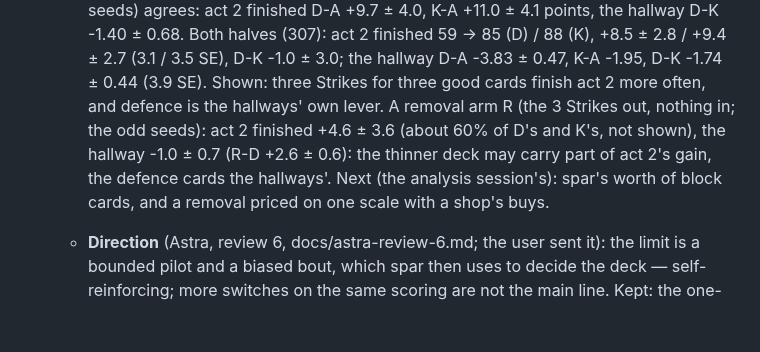
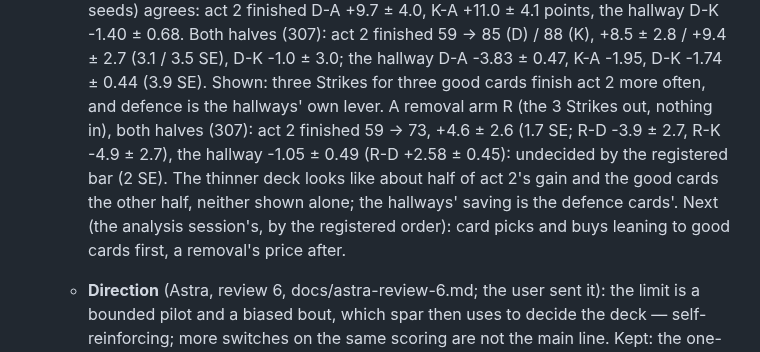
Before and after one commit to liu-x27/spire-jev, a Markdown page: docs/PLAN.md, the part around the change. Drawn GitHub-style; blank space fills up the shorter version.

Commit message:
PLAN: the bare removal over 307 — act 2 finished +4.6 ± 2.6 points (1.7 SE), undecided; card picks and buys first
Co-Authored-By: Claude Opus 5.5 <noreply@anthropic.com>

```diff
--- a/docs/PLAN.md
+++ b/docs/PLAN.md
@@ -1495,11 +1495,13 @@ states, and only a simulator is fast enough for that.
      -3.83 ± 0.47, K-A -1.95, D-K -1.74 ± 0.44 (3.9 SE). Shown: three
      Strikes for three good cards finish act 2 more often, and defence is
      the hallways' own lever. A removal arm R (the 3 Strikes out, nothing
-     in; the odd seeds): act 2 finished +4.6 ± 3.6 (about 60% of D's and
-     K's, not shown), the hallway -1.0 ± 0.7 (R-D +2.6 ± 0.6): the thinner
-     deck may carry part of act 2's gain, the defence cards the hallways'.
-     Next (the analysis session's): spar's worth of block cards, and a
-     removal priced on one scale with a shop's buys.
+     in), both halves (307): act 2 finished 59 -> 73, +4.6 ± 2.6 (1.7 SE;
+     R-D -3.9 ± 2.7, R-K -4.9 ± 2.7), the hallway -1.05 ± 0.49 (R-D +2.58
+     ± 0.45): undecided by the registered bar (2 SE). The thinner deck
+     looks like about half of act 2's gain and the good cards the other
+     half, neither shown alone; the hallways' saving is the defence cards'.
+     Next (the analysis session's, by the registered order): card picks and
+     buys leaning to good cards first, a removal's price after.
    - **Direction** (Astra, review 6, docs/astra-review-6.md; the user sent
      it): the limit is a bounded pilot and a biased bout, which spar then
      uses to decide the deck — self-reinforcing; more switches on the same
```
